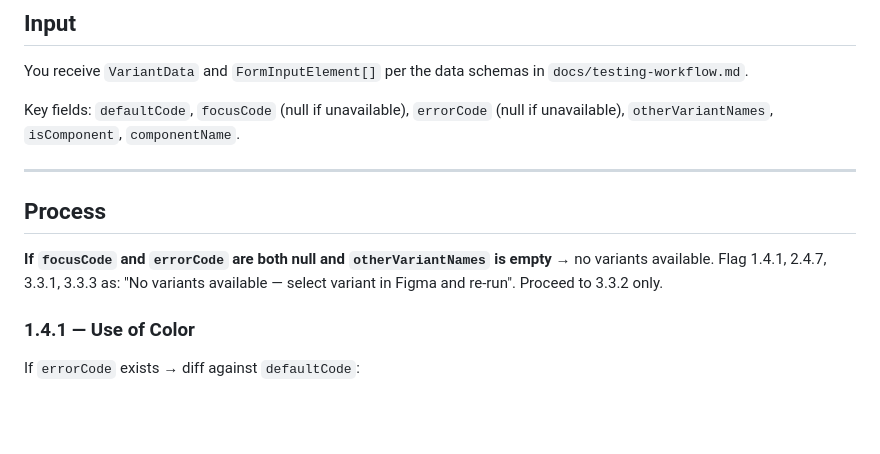
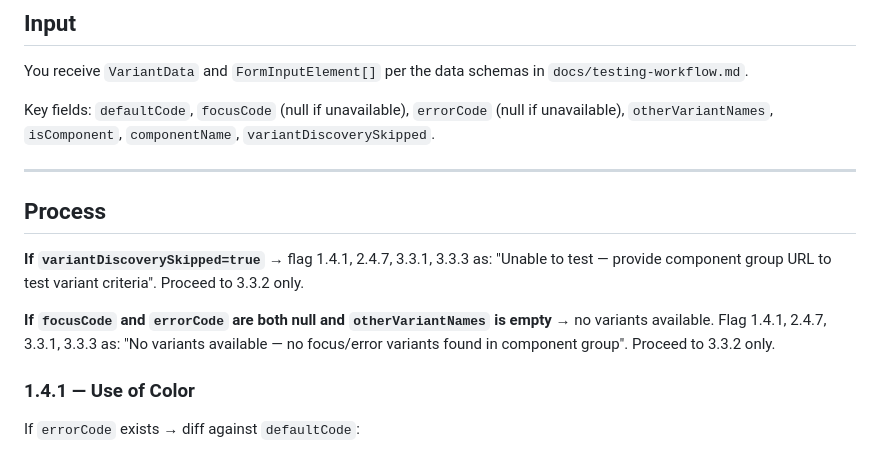
Before and after one commit to r1ckrck/wcga-checker, a Markdown page: agents/variant-agent.md, the part around the change. Drawn GitHub-style; blank space fills up the shorter version.

```diff
--- a/agents/variant-agent.md
+++ b/agents/variant-agent.md
@@ -6,13 +6,15 @@
 
 You receive `VariantData` and `FormInputElement[]` per the data schemas in `docs/testing-workflow.md`.
 
-Key fields: `defaultCode`, `focusCode` (null if unavailable), `errorCode` (null if unavailable), `otherVariantNames`, `isComponent`, `componentName`.
+Key fields: `defaultCode`, `focusCode` (null if unavailable), `errorCode` (null if unavailable), `otherVariantNames`, `isComponent`, `componentName`, `variantDiscoverySkipped`.
 
 ---
 
 ## Process
 
-**If `focusCode` and `errorCode` are both null and `otherVariantNames` is empty** → no variants available. Flag 1.4.1, 2.4.7, 3.3.1, 3.3.3 as: "No variants available — select variant in Figma and re-run". Proceed to 3.3.2 only.
+**If `variantDiscoverySkipped=true`** → flag 1.4.1, 2.4.7, 3.3.1, 3.3.3 as: "Unable to test — provide component group URL to test variant criteria". Proceed to 3.3.2 only.
+
+**If `focusCode` and `errorCode` are both null and `otherVariantNames` is empty** → no variants available. Flag 1.4.1, 2.4.7, 3.3.1, 3.3.3 as: "No variants available — no focus/error variants found in component group". Proceed to 3.3.2 only.
 
 ### 1.4.1 — Use of Color
 
```
Also changed, not shown: SKILL.md (+7 -0 lines), docs/testing-workflow.md (+27 -17 lines).
